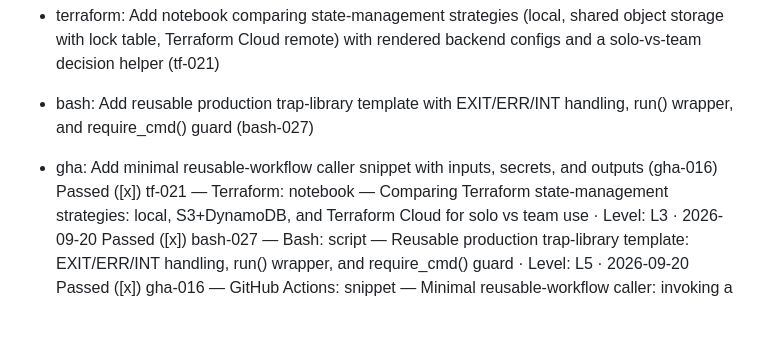
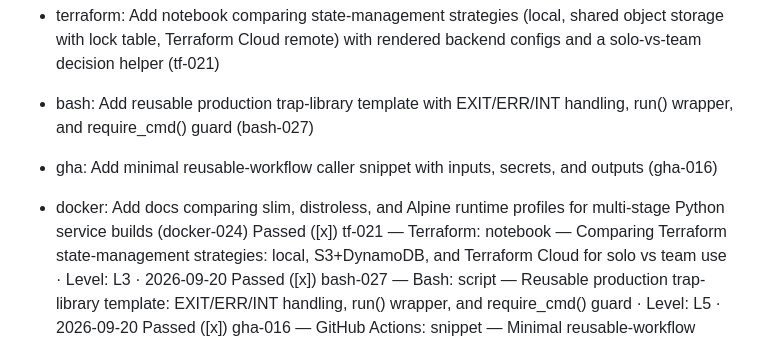
Before and after one commit to Vinay-hanumandla/DevOps-Projects, a Markdown page: CHANGELOG.md, the part around the change. Rendered like a GitHub page; blank space fills up the shorter version.

Commit message:
feat: docker-024

```diff
--- a/CHANGELOG.md
+++ b/CHANGELOG.md
@@ -10,6 +10,7 @@
 - terraform: Add notebook comparing state-management strategies (local, shared object storage with lock table, Terraform Cloud remote) with rendered backend configs and a solo-vs-team decision helper (tf-021)
 - bash: Add reusable production trap-library template with EXIT/ERR/INT handling, run() wrapper, and require_cmd() guard (bash-027)
 - gha: Add minimal reusable-workflow caller snippet with inputs, secrets, and outputs (gha-016)
+- docker: Add docs comparing slim, distroless, and Alpine runtime profiles for multi-stage Python service builds (docker-024)
 Passed ([x]) tf-021 — Terraform: notebook — Comparing Terraform state-management strategies: local, S3+DynamoDB, and Terraform Cloud for solo vs team use · Level: L3 · 2026-09-20
 Passed ([x]) bash-027 — Bash: script — Reusable production trap-library template: EXIT/ERR/INT handling, run() wrapper, and require_cmd() guard · Level: L5 · 2026-09-20
 Passed ([x]) gha-016 — GitHub Actions: snippet — Minimal reusable-workflow caller: invoking a shared workflow with inputs, secrets, and outputs · Level: L3 · 2026-09-20
```
Also changed, not shown: docker/docs/multi-stage-build-patterns-python-services.md (added, +94 -0 lines).
